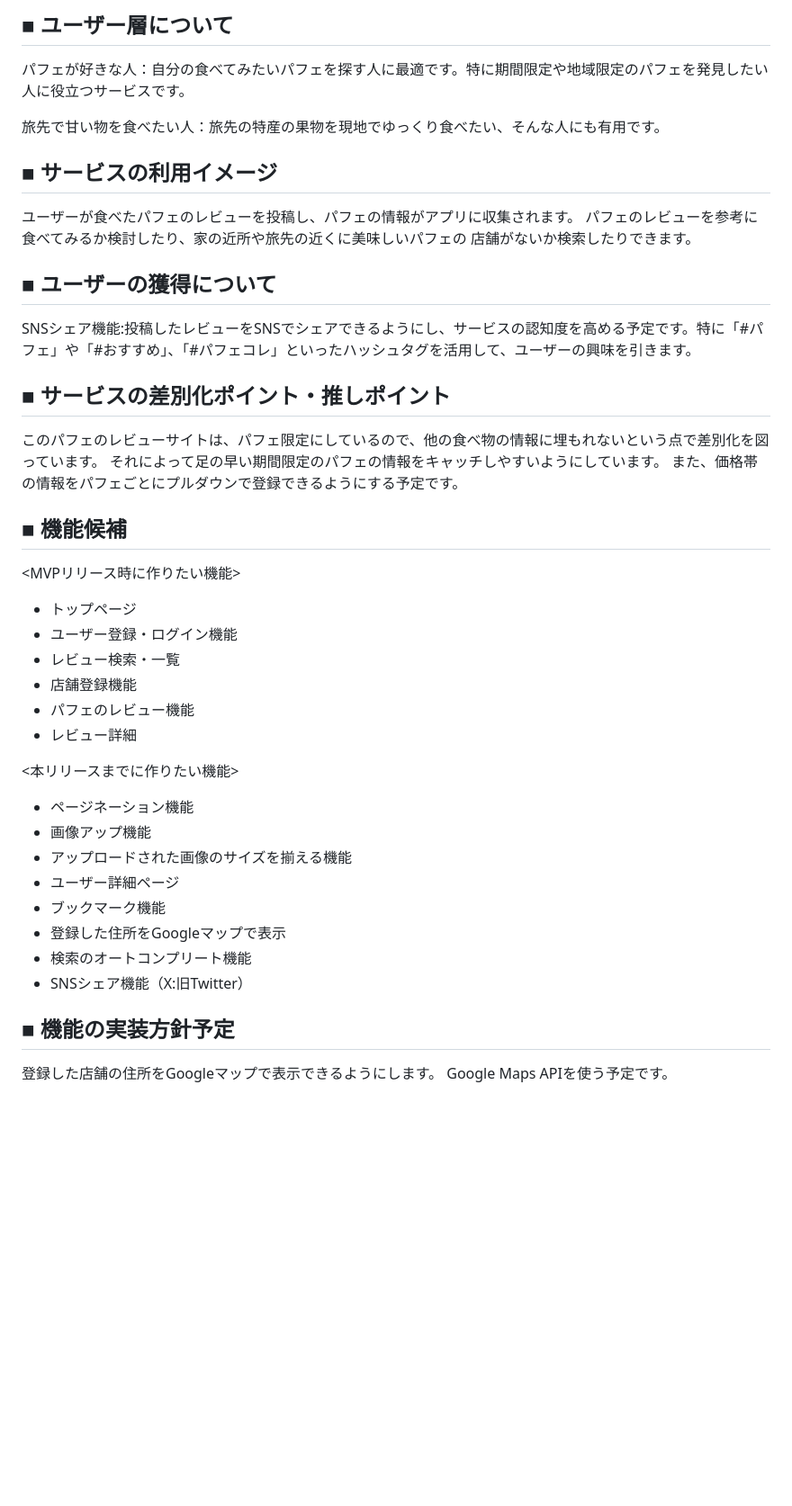
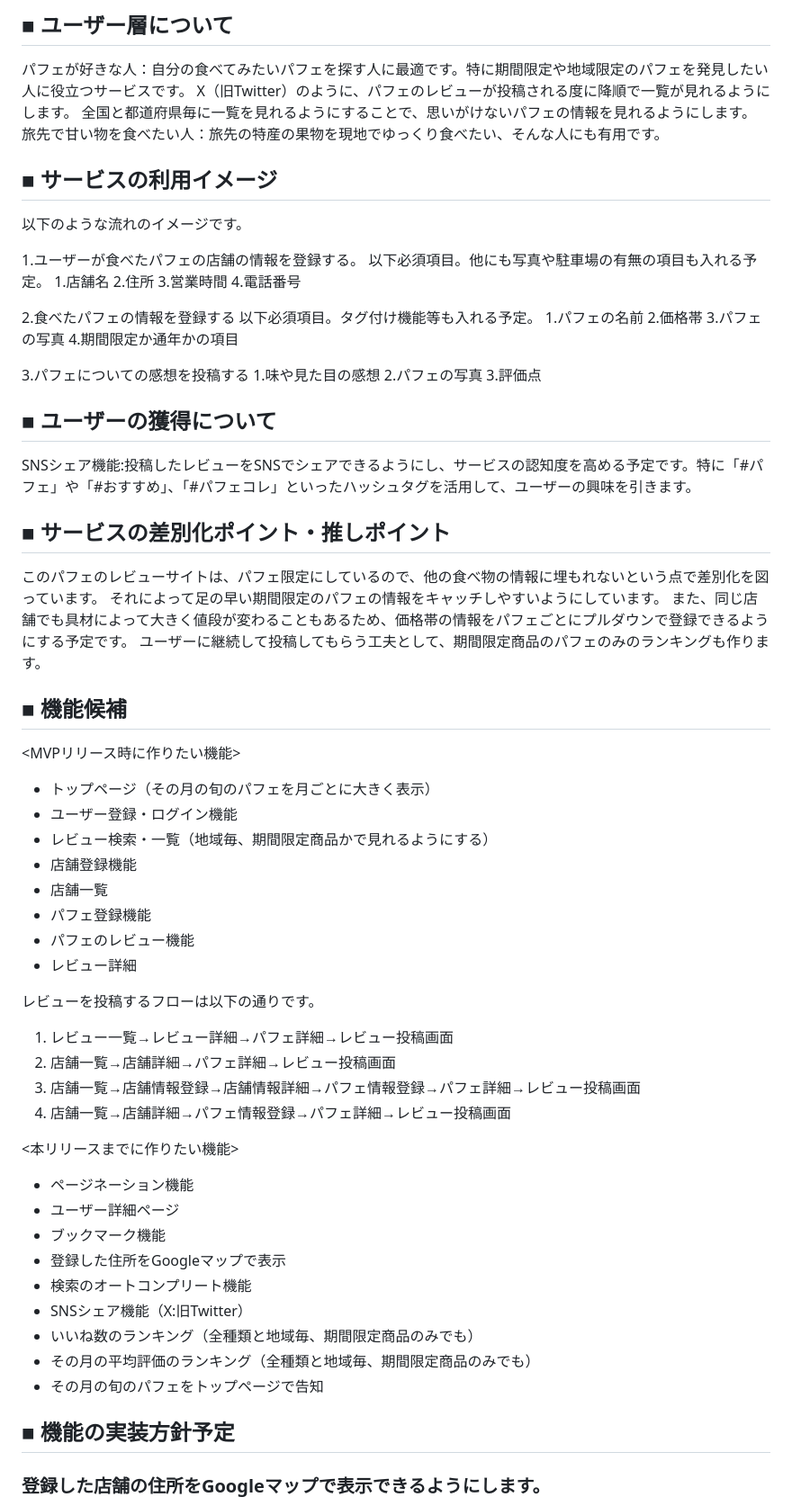
Before and after one commit to erika-beryl/pafe-collection, a Markdown page: README.md, the part around the change printed below. Shown: that part at 90% size. GitHub-like rendering; blank space fills up the shorter version.

Commit message:
コメントを参考にREADME変更

```diff
--- a/README.md
+++ b/README.md
@@ -13,13 +13,31 @@
 ## ■ ユーザー層について
 
 パフェが好きな人：自分の食べてみたいパフェを探す人に最適です。特に期間限定や地域限定のパフェを発見したい人に役立つサービスです。
-
+X（旧Twitter）のように、パフェのレビューが投稿される度に降順で一覧が見れるようにします。
+全国と都道府県毎に一覧を見れるようにすることで、思いがけないパフェの情報を見れるようにします。
 旅先で甘い物を食べたい人：旅先の特産の果物を現地でゆっくり食べたい、そんな人にも有用です。
 
 ## ■ サービスの利用イメージ
-ユーザーが食べたパフェのレビューを投稿し、パフェの情報がアプリに収集されます。
-パフェのレビューを参考に食べてみるか検討したり、家の近所や旅先の近くに美味しいパフェの
-店舗がないか検索したりできます。
+以下のような流れのイメージです。
+
+1.ユーザーが食べたパフェの店舗の情報を登録する。
+ 以下必須項目。他にも写真や駐車場の有無の項目も入れる予定。
+  1.店舗名
+  2.住所
+  3.営業時間
+  4.電話番号
+
+2.食べたパフェの情報を登録する
+  以下必須項目。タグ付け機能等も入れる予定。
+   1.パフェの名前
+   2.価格帯
+   3.パフェの写真
+   4.期間限定か通年かの項目
+
+3.パフェについての感想を投稿する
+  1.味や見た目の感想
+  2.パフェの写真
+  3.評価点
 
 ## ■ ユーザーの獲得について
 SNSシェア機能:投稿したレビューをSNSでシェアできるようにし、サービスの認知度を高める予定です。特に「#パフェ」や「#おすすめ」、「#パフェコレ」といったハッシュタグを活用して、ユーザーの興味を引きます。
@@ -27,31 +45,42 @@ SNSシェア機能:投稿したレビューをSNSでシェアできるように
 ## ■ サービスの差別化ポイント・推しポイント
 このパフェのレビューサイトは、パフェ限定にしているので、他の食べ物の情報に埋もれないという点で差別化を図っています。
 それによって足の早い期間限定のパフェの情報をキャッチしやすいようにしています。
-また、価格帯の情報をパフェごとにプルダウンで登録できるようにする予定です。
+また、同じ店舗でも具材によって大きく値段が変わることもあるため、価格帯の情報をパフェごとにプルダウンで登録できるようにする予定です。
+ユーザーに継続して投稿してもらう工夫として、期間限定商品のパフェのみのランキングも作ります。
 
 ## ■ 機能候補
 
 <MVPリリース時に作りたい機能>
 
-- トップページ
+- トップページ（その月の旬のパフェを月ごとに大きく表示）
 - ユーザー登録・ログイン機能
-- レビュー検索・一覧
+- レビュー検索・一覧（地域毎、期間限定商品かで見れるようにする）
 - 店舗登録機能
+- 店舗一覧
+- パフェ登録機能
 - パフェのレビュー機能
 - レビュー詳細
+
+レビューを投稿するフローは以下の通りです。
+
+1. レビュー一覧→レビュー詳細→パフェ詳細→レビュー投稿画面
+2. 店舗一覧→店舗詳細→パフェ詳細→レビュー投稿画面
+3. 店舗一覧→店舗情報登録→店舗情報詳細→パフェ情報登録→パフェ詳細→レビュー投稿画面
+4. 店舗一覧→店舗詳細→パフェ情報登録→パフェ詳細→レビュー投稿画面
 
 <本リリースまでに作りたい機能>
 
 - ページネーション機能
-- 画像アップ機能
-- アップロードされた画像のサイズを揃える機能
 - ユーザー詳細ページ
 - ブックマーク機能
 - 登録した住所をGoogleマップで表示
 - 検索のオートコンプリート機能
 - SNSシェア機能（X:旧Twitter）
+- いいね数のランキング（全種類と地域毎、期間限定商品のみでも）
+- その月の平均評価のランキング（全種類と地域毎、期間限定商品のみでも）
+- その月の旬のパフェをトップページで告知
 
 ## ■ 機能の実装方針予定
 
-登録した店舗の住所をGoogleマップで表示できるようにします。
+### 登録した店舗の住所をGoogleマップで表示できるようにします。
 Google Maps APIを使う予定です。
```
Also changed, not shown: other parts of README.md (+13 -0 lines).
